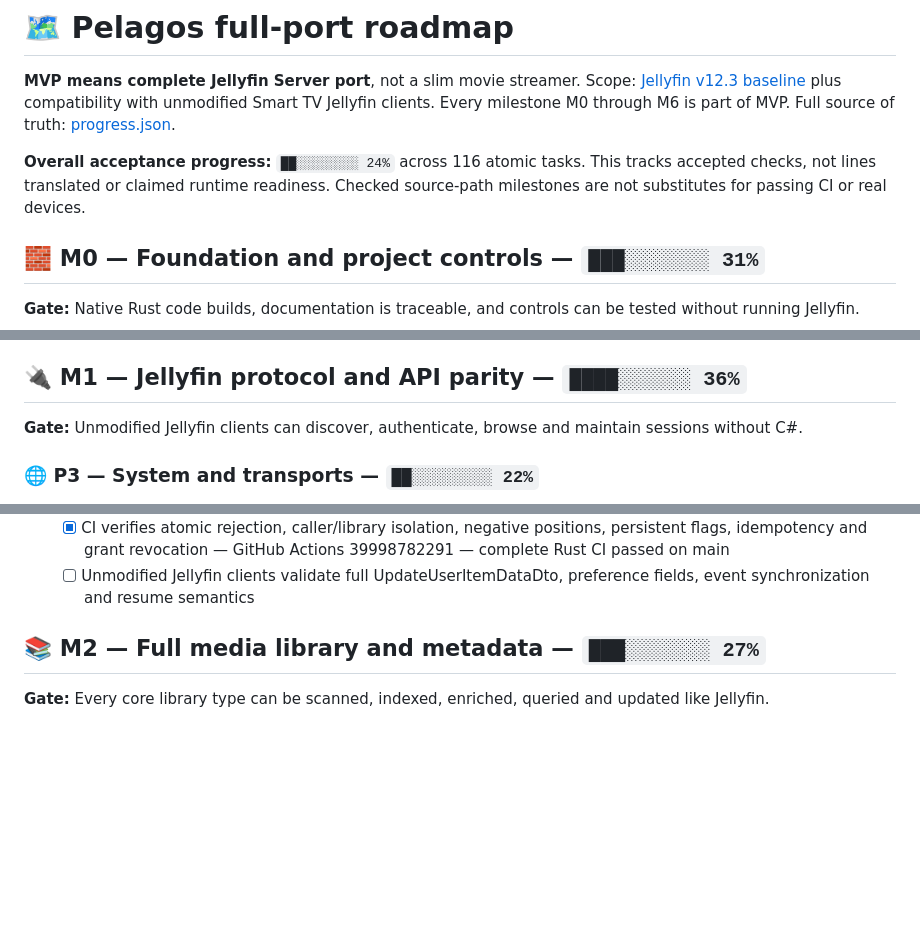
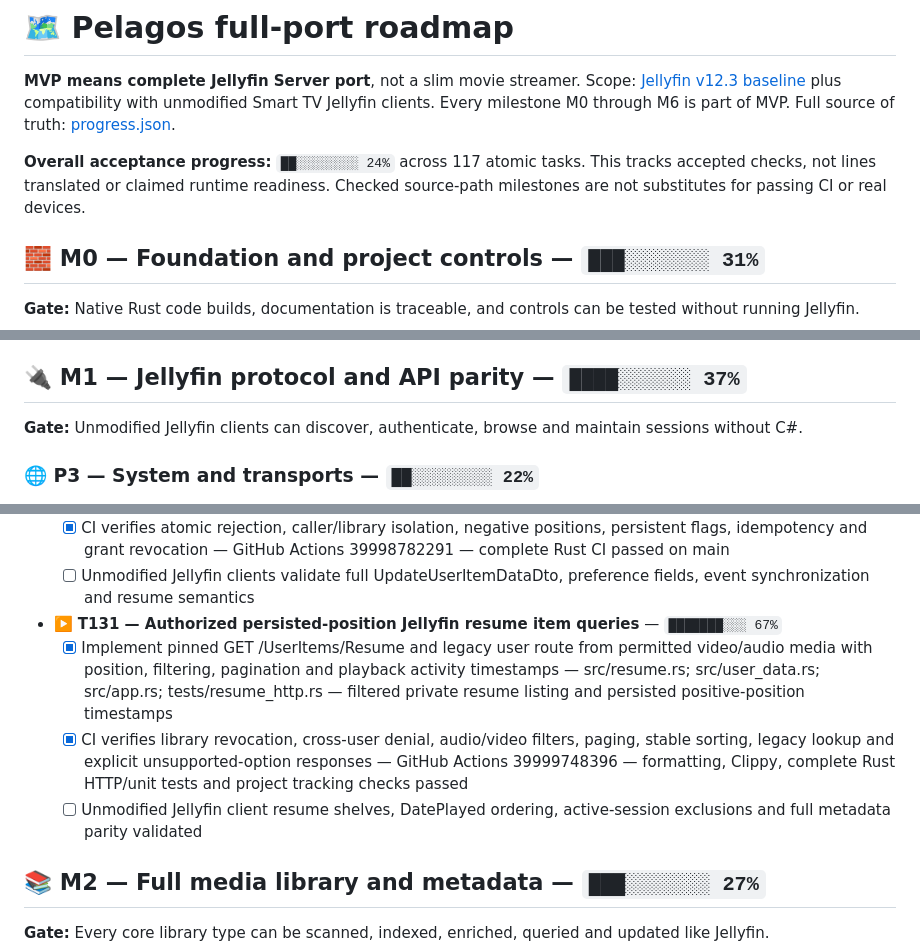
Before and after one commit to sguzman/pelagos, a Markdown page: docs/ROADMAP.md, 3 parts joined by grey strips. Drawn GitHub-style; blank space fills up the shorter version.

Commit message:
docs: regenerate full-port acceptance roadmap

```diff
--- a/docs/ROADMAP.md
+++ b/docs/ROADMAP.md
@@ -2,7 +2,7 @@
 
 **MVP means complete Jellyfin Server port**, not a slim movie streamer. Scope: [Jellyfin v12.3 baseline](SOURCE_BASELINE.md) plus compatibility with unmodified Smart TV Jellyfin clients. Every milestone M0 through M6 is part of MVP. Full source of truth: [progress.json](progress.json).
 
-**Overall acceptance progress:** `██░░░░░░░░ 24%` across 116 atomic tasks. This tracks accepted checks, not lines translated or claimed runtime readiness. Checked source-path milestones are not substitutes for passing CI or real devices.
+**Overall acceptance progress:** `██░░░░░░░░ 24%` across 117 atomic tasks. This tracks accepted checks, not lines translated or claimed runtime readiness. Checked source-path milestones are not substitutes for passing CI or real devices.
 
 ## 🧱 M0 — Foundation and project controls — `███░░░░░░░ 31%`
 
@@ -81,7 +81,7 @@
   - [x] Rust CI rejects missing, malformed or silently changed pinned controller inventory — GitHub Actions 39953180557 — pelagos-api-matrix test and check pass
   - [ ] Differential OpenAPI and real-client verification resolves route and DTO coverage
 
-## 🔌 M1 — Jellyfin protocol and API parity — `████░░░░░░ 36%`
+## 🔌 M1 — Jellyfin protocol and API parity — `████░░░░░░ 37%`
 
 **Gate:** Unmodified Jellyfin clients can discover, authenticate, browse and maintain sessions without C#.
 
@@ -197,6 +197,10 @@
   - [x] Implement pinned POST UserItems/{itemId}/UserData and legacy route for supported played, favorite, play-count and resume-tick fields with strict unsupported-input handling — src/user_data.rs; tests/user_data_update_http.rs — private transactional SQLite updates with guarded field validation
   - [x] CI verifies atomic rejection, caller/library isolation, negative positions, persistent flags, idempotency and grant revocation — GitHub Actions 39998782291 — complete Rust CI passed on main
   - [ ] Unmodified Jellyfin clients validate full UpdateUserItemDataDto, preference fields, event synchronization and resume semantics
+- ▶️ **T131 — Authorized persisted-position Jellyfin resume item queries** — `███████░░░ 67%`
+  - [x] Implement pinned GET /UserItems/Resume and legacy user route from permitted video/audio media with position, filtering, pagination and playback activity timestamps — src/resume.rs; src/user_data.rs; src/app.rs; tests/resume_http.rs — filtered private resume listing and persisted positive-position timestamps
+  - [x] CI verifies library revocation, cross-user denial, audio/video filters, paging, stable sorting, legacy lookup and explicit unsupported-option responses — GitHub Actions 39999748396 — formatting, Clippy, complete Rust HTTP/unit tests and project tracking checks passed
+  - [ ] Unmodified Jellyfin client resume shelves, DatePlayed ordering, active-session exclusions and full metadata parity validated
 
 ## 📚 M2 — Full media library and metadata — `███░░░░░░░ 27%`
 
```
Also changed, not shown: other parts of docs/ROADMAP.md (+1 -1 lines).
